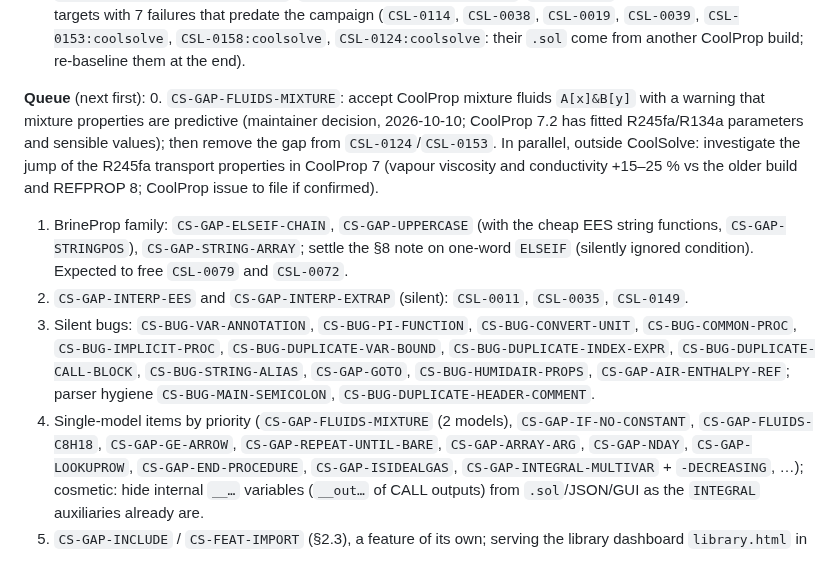
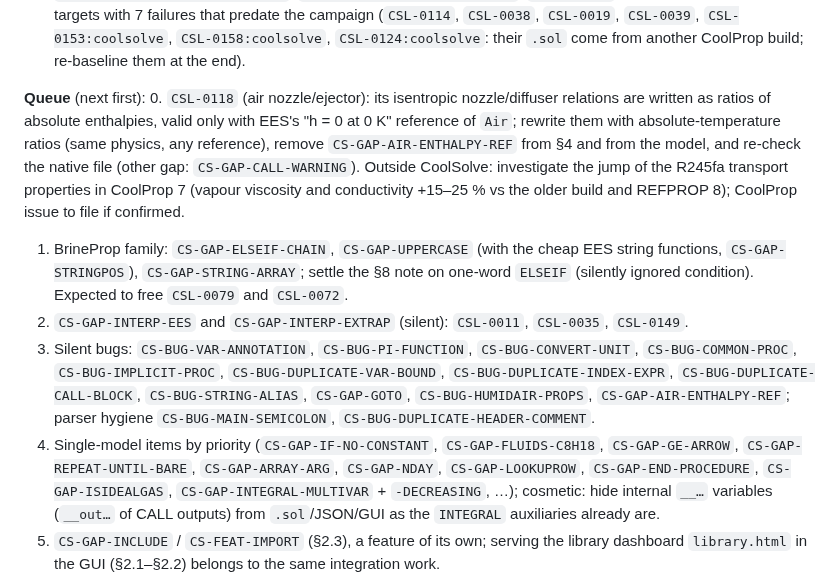
Before and after one commit to CoolProp/CoolSolve, a Markdown page: docs/model_library_support.md, the part around the change. GitHub-like rendering.

Commit message:
docs: queue the CSL-0118 correction (temperature ratios instead of absolute-enthalpy ratios)
Co-Authored-By: Claude Opus 5.5 <noreply@anthropic.com>

```diff
--- a/docs/model_library_support.md
+++ b/docs/model_library_support.md
@@ -455,12 +455,12 @@ models (148): 98 verified / 7 runs / 43 blocked before, 105 verified / 8 runs /
   `.sol` come from another CoolProp build; re-baseline them at the end).
 
 **Queue** (next first):
-0. `CS-GAP-FLUIDS-MIXTURE`: accept CoolProp mixture fluids `A[x]&B[y]` with a warning that
-   mixture properties are predictive (maintainer decision, 2026-10-10; CoolProp 7.2 has fitted
-   R245fa/R134a parameters and sensible values); then remove the gap from `CSL-0124`/`CSL-0153`.
-   In parallel, outside CoolSolve: investigate the jump of the R245fa transport properties in
-   CoolProp 7 (vapour viscosity and conductivity +15–25 % vs the older build and REFPROP 8;
-   CoolProp issue to file if confirmed).
+0. `CSL-0118` (air nozzle/ejector): its isentropic nozzle/diffuser relations are written as ratios of
+   absolute enthalpies, valid only with EES's "h = 0 at 0 K" reference of `Air`; rewrite them with
+   absolute-temperature ratios (same physics, any reference), remove `CS-GAP-AIR-ENTHALPY-REF` from
+   §4 and from the model, and re-check the native file (other gap: `CS-GAP-CALL-WARNING`). Outside
+   CoolSolve: investigate the jump of the R245fa transport properties in CoolProp 7 (vapour viscosity
+   and conductivity +15–25 % vs the older build and REFPROP 8); CoolProp issue to file if confirmed.
 1. BrineProp family: `CS-GAP-ELSEIF-CHAIN`, `CS-GAP-UPPERCASE` (with the cheap EES
    string functions, `CS-GAP-STRINGPOS`), `CS-GAP-STRING-ARRAY`; settle the §8 note on
    one-word `ELSEIF` (silently ignored condition). Expected to free `CSL-0079` and
@@ -472,7 +472,7 @@ models (148): 98 verified / 7 runs / 43 blocked before, 105 verified / 8 runs /
    `CS-BUG-DUPLICATE-INDEX-EXPR`, `CS-BUG-DUPLICATE-CALL-BLOCK`, `CS-BUG-STRING-ALIAS`,
    `CS-GAP-GOTO`, `CS-BUG-HUMIDAIR-PROPS`, `CS-GAP-AIR-ENTHALPY-REF`; parser hygiene
    `CS-BUG-MAIN-SEMICOLON`, `CS-BUG-DUPLICATE-HEADER-COMMENT`.
-4. Single-model items by priority (`CS-GAP-FLUIDS-MIXTURE` (2 models), `CS-GAP-IF-NO-CONSTANT`, `CS-GAP-FLUIDS-C8H18`,
+4. Single-model items by priority (`CS-GAP-IF-NO-CONSTANT`, `CS-GAP-FLUIDS-C8H18`,
    `CS-GAP-GE-ARROW`, `CS-GAP-REPEAT-UNTIL-BARE`, `CS-GAP-ARRAY-ARG`, `CS-GAP-NDAY`,
    `CS-GAP-LOOKUPROW`, `CS-GAP-END-PROCEDURE`, `CS-GAP-ISIDEALGAS`,
    `CS-GAP-INTEGRAL-MULTIVAR` + `-DECREASING`, …); cosmetic: hide internal `__…`
```
